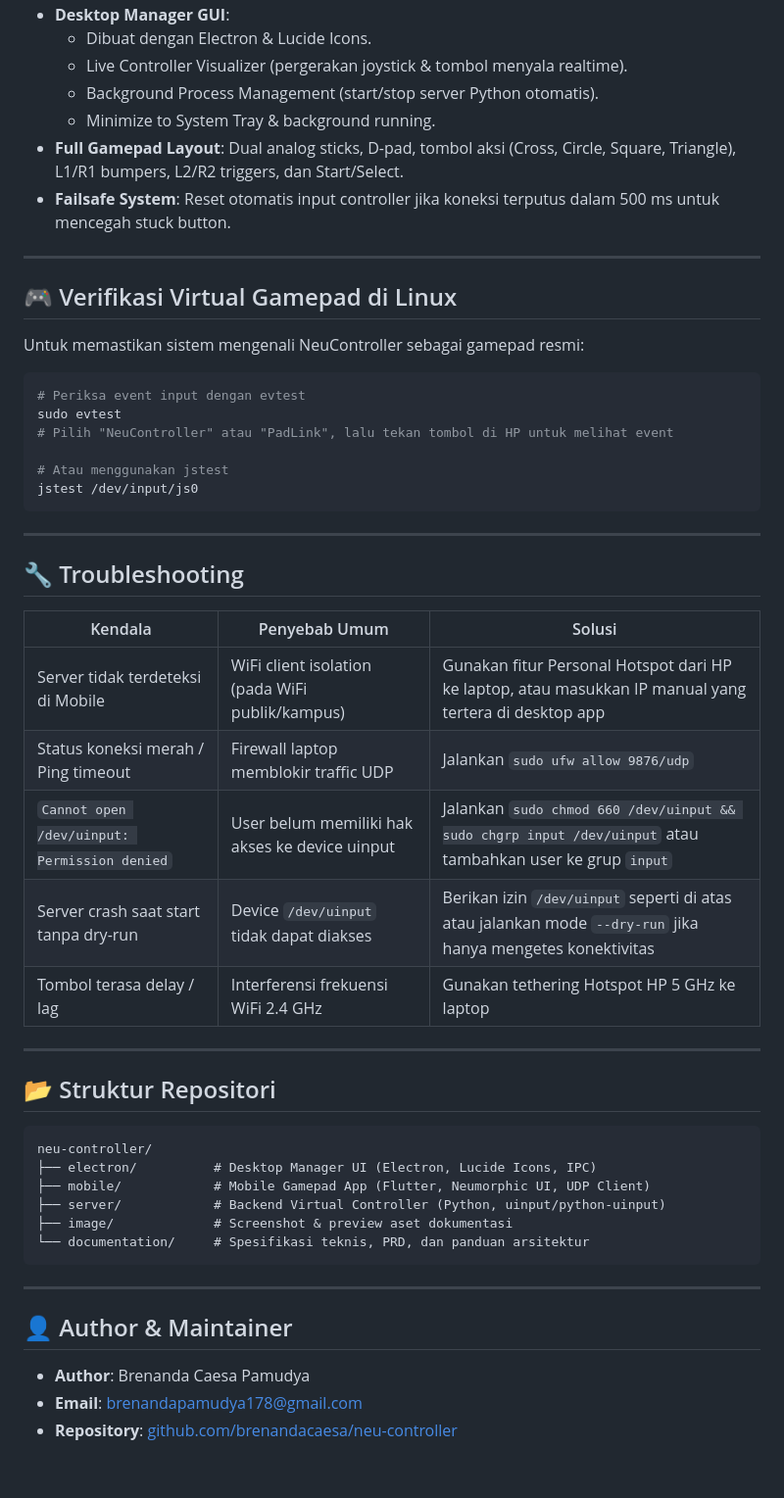
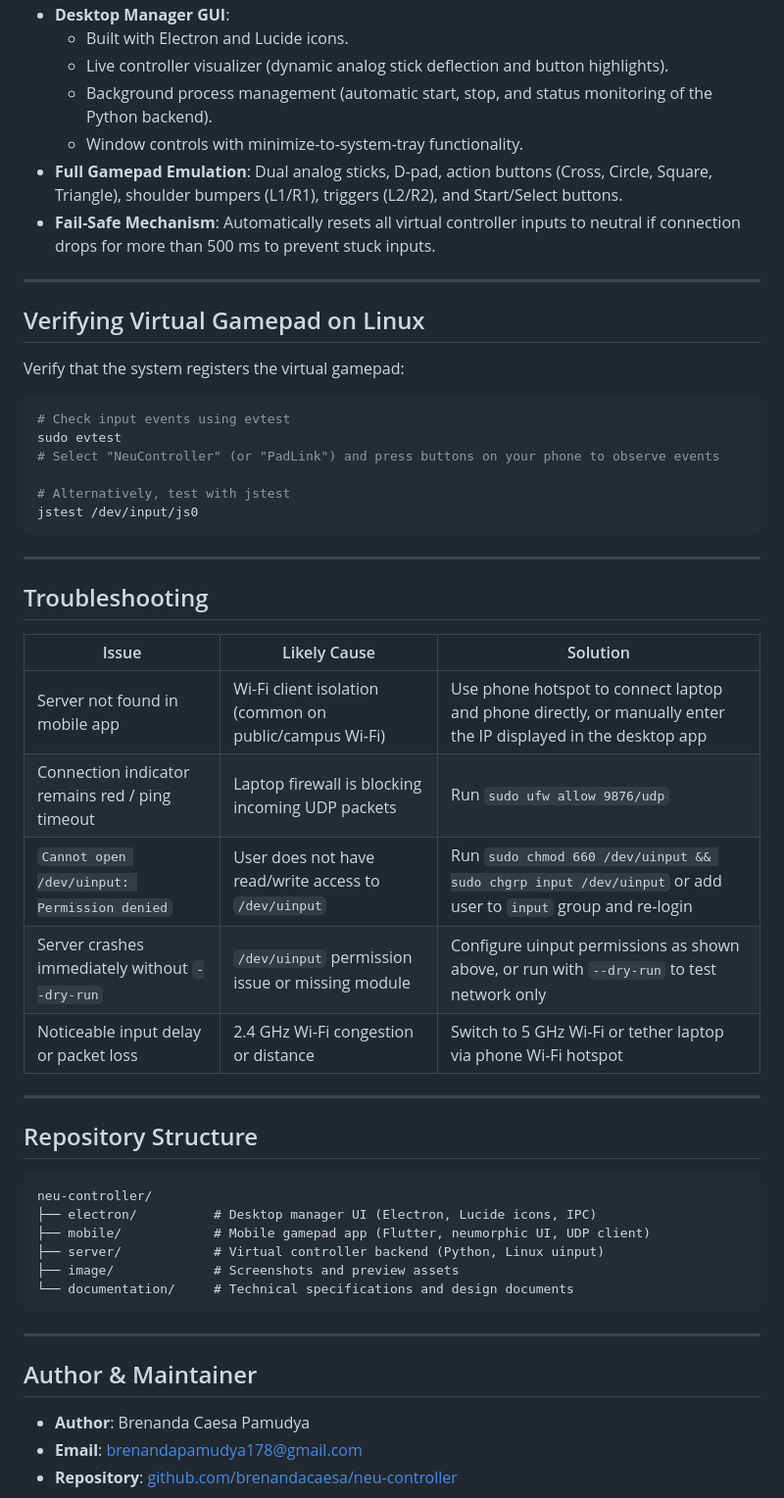
Before and after one commit to brenandapamudya1/neu-controller, a Markdown page: README.md, the part around one of its changes. Shown at 98% size. Drawn GitHub-style; blank space fills up the shorter version.

Commit message:
docs: translate README to English and remove emojis

````diff
--- a/README.md
+++ b/README.md
@@ -83,54 +85,54 @@ flutter run
 - **Desktop Manager GUI**:
-  - Dibuat dengan Electron & Lucide Icons.
-  - Live Controller Visualizer (pergerakan joystick & tombol menyala realtime).
-  - Background Process Management (start/stop server Python otomatis).
-  - Minimize to System Tray & background running.
-- **Full Gamepad Layout**: Dual analog sticks, D-pad, tombol aksi (Cross, Circle, Square, Triangle), L1/R1 bumpers, L2/R2 triggers, dan Start/Select.
-- **Failsafe System**: Reset otomatis input controller jika koneksi terputus dalam 500 ms untuk mencegah stuck button.
+  - Built with Electron and Lucide icons.
+  - Live controller visualizer (dynamic analog stick deflection and button highlights).
+  - Background process management (automatic start, stop, and status monitoring of the Python backend).
+  - Window controls with minimize-to-system-tray functionality.
+- **Full Gamepad Emulation**: Dual analog sticks, D-pad, action buttons (Cross, Circle, Square, Triangle), shoulder bumpers (L1/R1), triggers (L2/R2), and Start/Select buttons.
+- **Fail-Safe Mechanism**: Automatically resets all virtual controller inputs to neutral if connection drops for more than 500 ms to prevent stuck inputs.
 
 ---
 
-## 🎮 Verifikasi Virtual Gamepad di Linux
+## Verifying Virtual Gamepad on Linux
 
-Untuk memastikan sistem mengenali NeuController sebagai gamepad resmi:
+Verify that the system registers the virtual gamepad:
 
 ```bash
-# Periksa event input dengan evtest
+# Check input events using evtest
 sudo evtest
-# Pilih "NeuController" atau "PadLink", lalu tekan tombol di HP untuk melihat event
+# Select "NeuController" (or "PadLink") and press buttons on your phone to observe events
 
-# Atau menggunakan jstest
+# Alternatively, test with jstest
 jstest /dev/input/js0
 ```
 
 ---
 
-## 🔧 Troubleshooting
+## Troubleshooting
 
-| Kendala | Penyebab Umum | Solusi |
+| Issue | Likely Cause | Solution |
 |---|---|---|
-| Server tidak terdeteksi di Mobile | WiFi client isolation (pada WiFi publik/kampus) | Gunakan fitur Personal Hotspot dari HP ke laptop, atau masukkan IP manual yang tertera di desktop app |
-| Status koneksi merah / Ping timeout | Firewall laptop memblokir traffic UDP | Jalankan `sudo ufw allow 9876/udp` |
-| `Cannot open /dev/uinput: Permission denied` | User belum memiliki hak akses ke device uinput | Jalankan `sudo chmod 660 /dev/uinput && sudo chgrp input /dev/uinput` atau tambahkan user ke grup `input` |
-| Server crash saat start tanpa dry-run | Device `/dev/uinput` tidak dapat diakses | Berikan izin `/dev/uinput` seperti di atas atau jalankan mode `--dry-run` jika hanya mengetes konektivitas |
-| Tombol terasa delay / lag | Interferensi frekuensi WiFi 2.4 GHz | Gunakan tethering Hotspot HP 5 GHz ke laptop |
+| Server not found in mobile app | Wi-Fi client isolation (common on public/campus Wi-Fi) | Use phone hotspot to connect laptop and phone directly, or manually enter the IP displayed in the desktop app |
+| Connection indicator remains red / ping timeout | Laptop firewall is blocking incoming UDP packets | Run `sudo ufw allow 9876/udp` |
+| `Cannot open /dev/uinput: Permission denied` | User does not have read/write access to `/dev/uinput` | Run `sudo chmod 660 /dev/uinput && sudo chgrp input /dev/uinput` or add user to `input` group and re-login |
+| Server crashes immediately without `--dry-run` | `/dev/uinput` permission issue or missing module | Configure uinput permissions as shown above, or run with `--dry-run` to test network only |
+| Noticeable input delay or packet loss | 2.4 GHz Wi-Fi congestion or distance | Switch to 5 GHz Wi-Fi or tether laptop via phone Wi-Fi hotspot |
 
 ---
 
-## 📂 Struktur Repositori
+## Repository Structure
 
 ```
 neu-controller/
-├── electron/          # Desktop Manager UI (Electron, Lucide Icons, IPC)
-├── mobile/            # Mobile Gamepad App (Flutter, Neumorphic UI, UDP Client)
-├── server/            # Backend Virtual Controller (Python, uinput/python-uinput)
-├── image/             # Screenshot & preview aset dokumentasi
-└── documentation/     # Spesifikasi teknis, PRD, dan panduan arsitektur
+├── electron/          # Desktop manager UI (Electron, Lucide icons, IPC)
+├── mobile/            # Mobile gamepad app (Flutter, neumorphic UI, UDP client)
+├── server/            # Virtual controller backend (Python, Linux uinput)
+├── image/             # Screenshots and preview assets
+└── documentation/     # Technical specifications and design documents
 ```
 
 ---
 
-## 👤 Author & Maintainer
+## Author & Maintainer
 - **Author**: Brenanda Caesa Pamudya
 - **Email**: brenandapamudya178@gmail.com
 - **Repository**: [github.com/brenandacaesa/neu-controller](https://github.com/brenandacaesa/neu-controller)
````
Also changed, not shown: other parts of README.md (+27 -25 lines).
